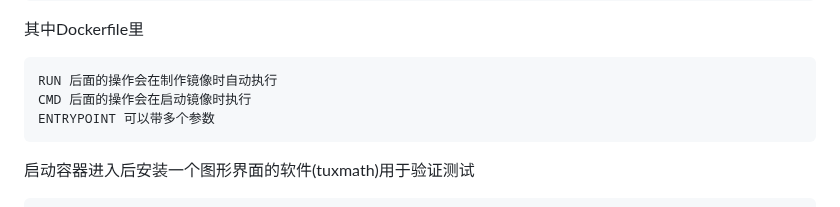
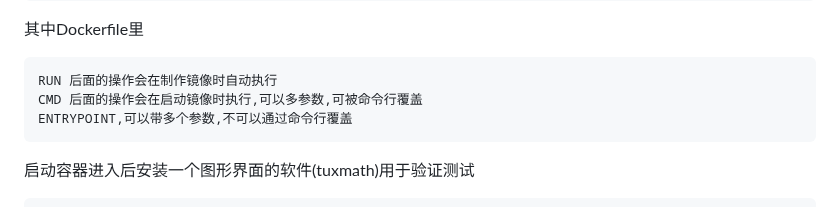
Before and after one commit to 54shady/mygentoo, a Markdown page: docker/README.md, the part around the change. Drawn GitHub-style.

Commit message:
Docker cmd and entrypoint differences

```diff
--- a/docker/README.md
+++ b/docker/README.md
@@ -240,8 +240,8 @@ docker利用主机资源跑rootfs
 其中Dockerfile里
 
 	RUN 后面的操作会在制作镜像时自动执行
-	CMD 后面的操作会在启动镜像时执行
-	ENTRYPOINT 可以带多个参数
+	CMD 后面的操作会在启动镜像时执行,可以多参数,可被命令行覆盖
+	ENTRYPOINT,可以带多个参数,不可以通过命令行覆盖
 
 启动容器进入后安装一个图形界面的软件(tuxmath)用于验证测试
 
```
